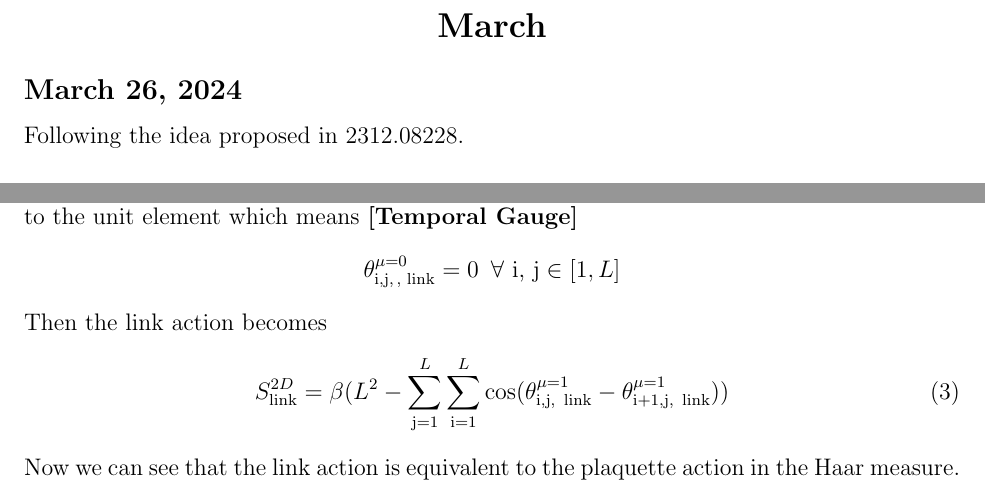
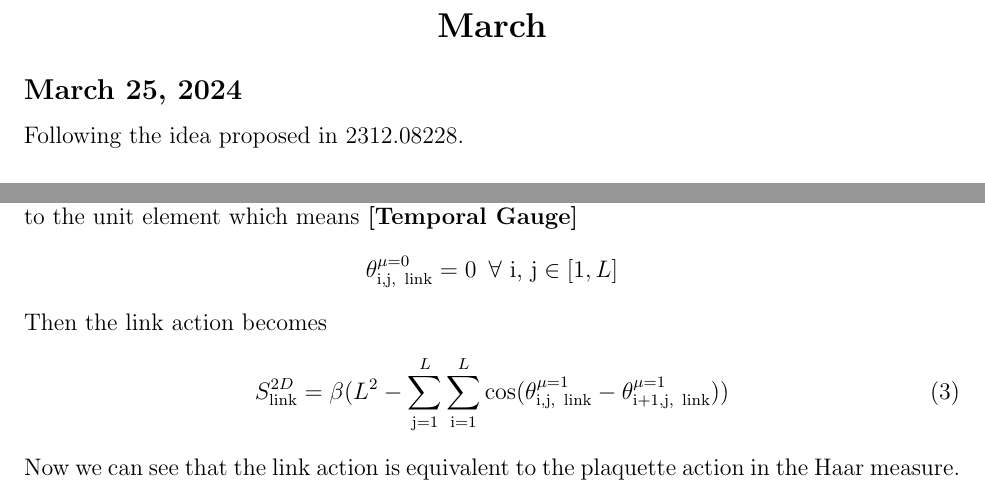
Before and after one commit to srijitpaul/NeuralControlVariate, a LaTeX document (main.tex, which reads 2024/2024_March.tex): two parts of page 3 of 3, joined at a grey line, cut so that both start at the same text. Compiled offline with pdfLaTeX.

Commit message:
Updates from Overleaf

```diff
--- a/2024/2024_March.tex
+++ b/2024/2024_March.tex
@@ -4,7 +4,7 @@
 
 %\def\day{\textit{\monthdayyeardate\today}}
 %\def\weekday{\textit{Tuesday}}
-\subsection*{\monthdayyeardate\today}
+\subsection*{March 25, 2024}
 Following the idea proposed in $2312.08228$.
 \subsubsection*{U(1) Model Application}
 \begin{itemize}
@@ -24,7 +24,7 @@ The Action in the U(1) model is a sum of cosine of the angle of the plaquettes,
 Can we show that the plaquette picture is equivalent to the link picture in the Haar measure when we compute the partition function?
 
 \textbf{Solution:}
-The Haar measure is invariant under the transformation of the link variables. If we choose a gauge where all link variables pointing along the time direction are rotated to the unit element which means \textbf{[Temporal Gauge]} $$\theta^{\mu=0}_{\text{i,j,\,, link}} = 0 \,\,\,\forall\,\,\text{i, j}\in[1, L]$$
+The Haar measure is invariant under the transformation of the link variables. If we choose a gauge where all link variables pointing along the time direction are rotated to the unit element which means \textbf{[Temporal Gauge]} $$\theta^{\mu=0}_{\text{i,j,\, link}} = 0 \,\,\,\forall\,\,\text{i, j}\in[1, L]$$
 Then the link action becomes
 \begin{equation}
     S_{\text{link}}^{2D} = \beta(L^2- \sum_{\text{j}=1}^{L}\sum_{\text{i}=1}^{L}\cos(\theta_{\text{i,j, \,link}}^{\mu=1}-\theta_{\text{i+1,j, \,link}}^{\mu=1}))
```
